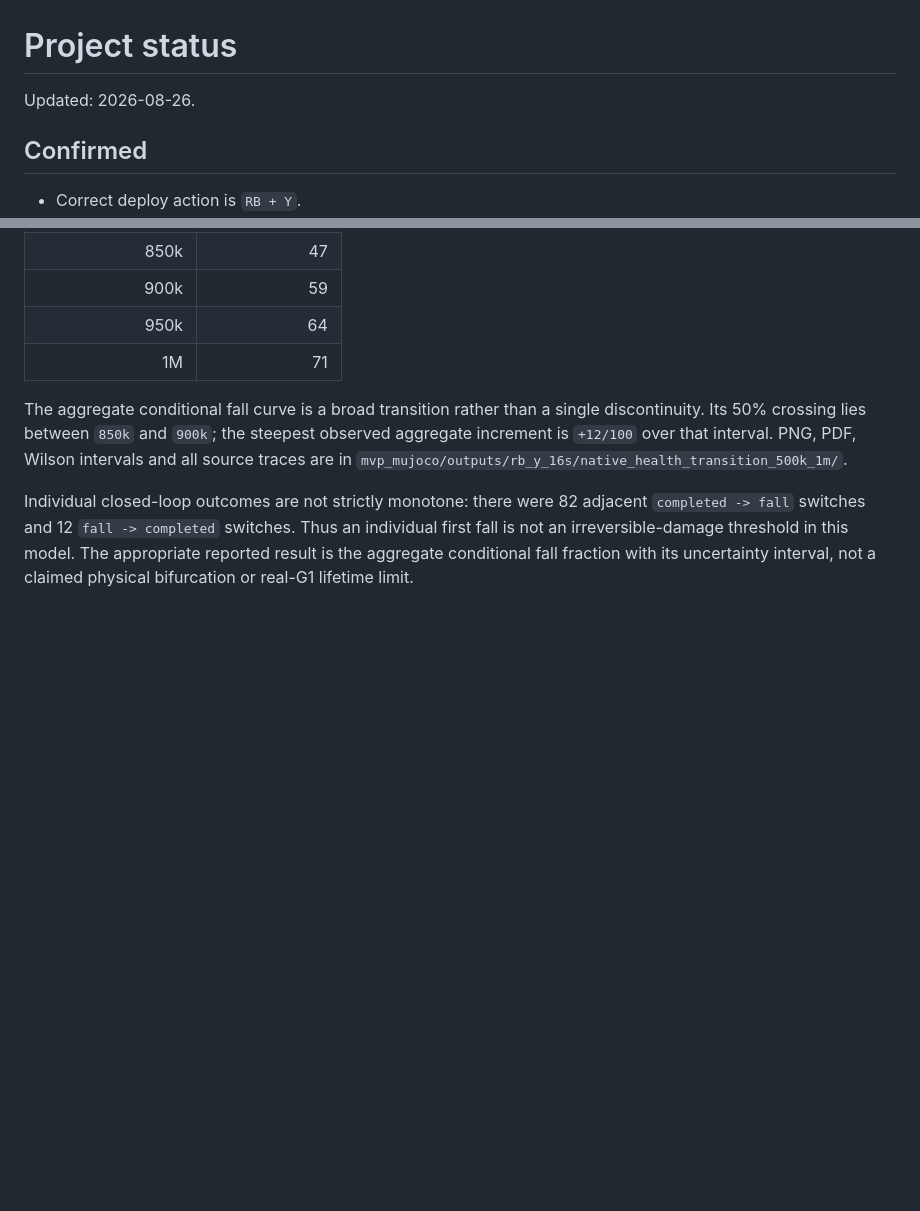
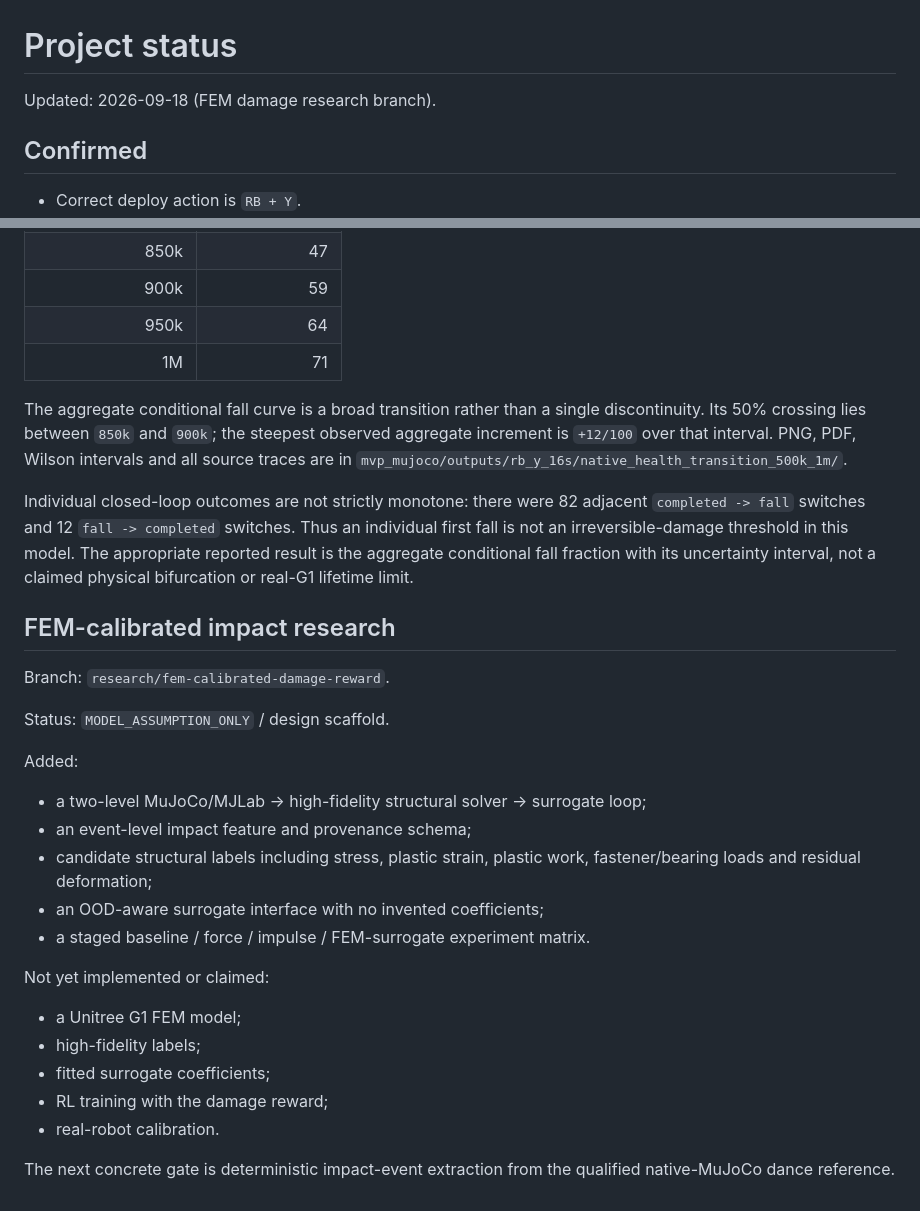
Before and after one commit to AlexArutiunian/mj-lab-dance, a Markdown page: docs/status.md, 2 parts joined by grey strips. GitHub-like rendering; blank space fills up the shorter version.

Commit message:
docs: record FEM damage research status

```diff
--- a/docs/status.md
+++ b/docs/status.md
@@ -1,6 +1,6 @@
 # Project status
 
-Updated: 2026-08-26.
+Updated: 2026-09-18 (FEM damage research branch).
 
 ## Confirmed
 
@@ -205,3 +205,30 @@ Thus an individual first fall is not an irreversible-damage threshold in this
 model. The appropriate reported result is the aggregate conditional fall
 fraction with its uncertainty interval, not a claimed physical bifurcation or
 real-G1 lifetime limit.
+
+
+## FEM-calibrated impact research
+
+Branch: `research/fem-calibrated-damage-reward`.
+
+Status: `MODEL_ASSUMPTION_ONLY` / design scaffold.
+
+Added:
+
+- a two-level MuJoCo/MJLab -> high-fidelity structural solver -> surrogate loop;
+- an event-level impact feature and provenance schema;
+- candidate structural labels including stress, plastic strain, plastic work,
+  fastener/bearing loads and residual deformation;
+- an OOD-aware surrogate interface with no invented coefficients;
+- a staged baseline / force / impulse / FEM-surrogate experiment matrix.
+
+Not yet implemented or claimed:
+
+- a Unitree G1 FEM model;
+- high-fidelity labels;
+- fitted surrogate coefficients;
+- RL training with the damage reward;
+- real-robot calibration.
+
+The next concrete gate is deterministic impact-event extraction from the
+qualified native-MuJoCo dance reference.
```
